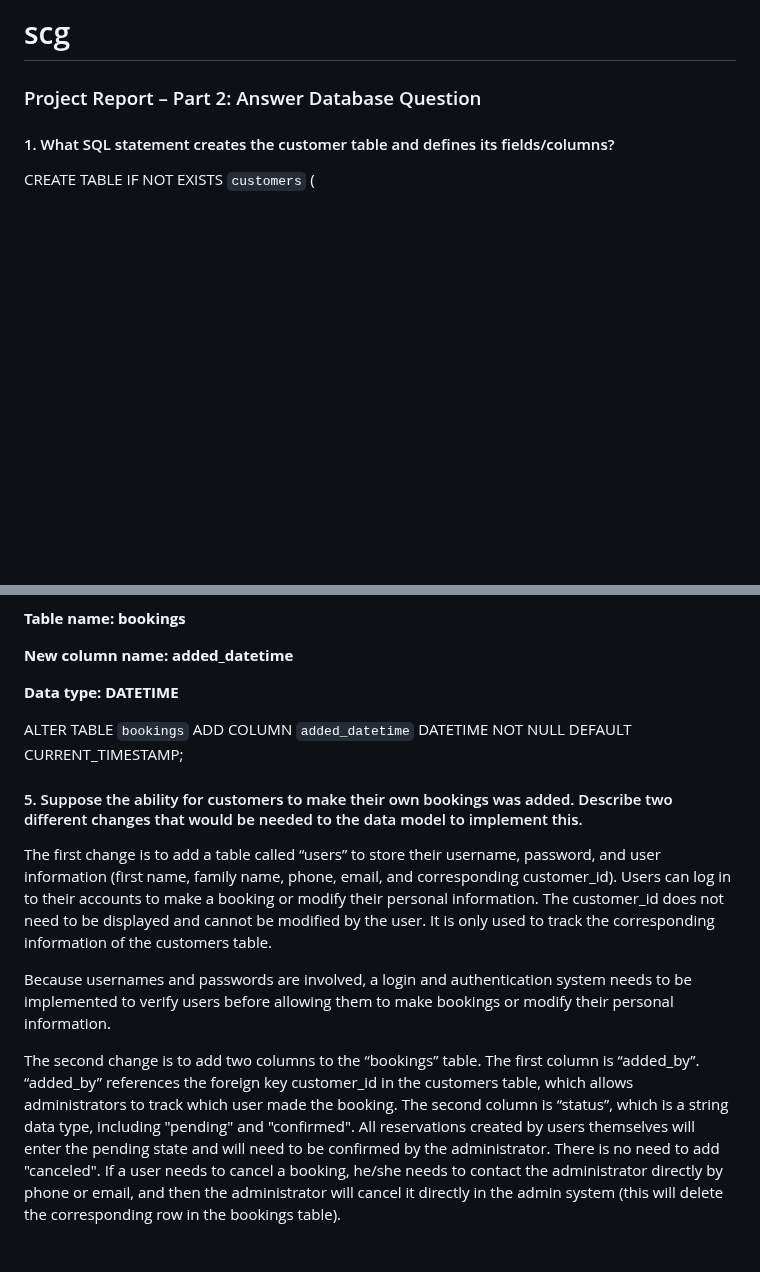
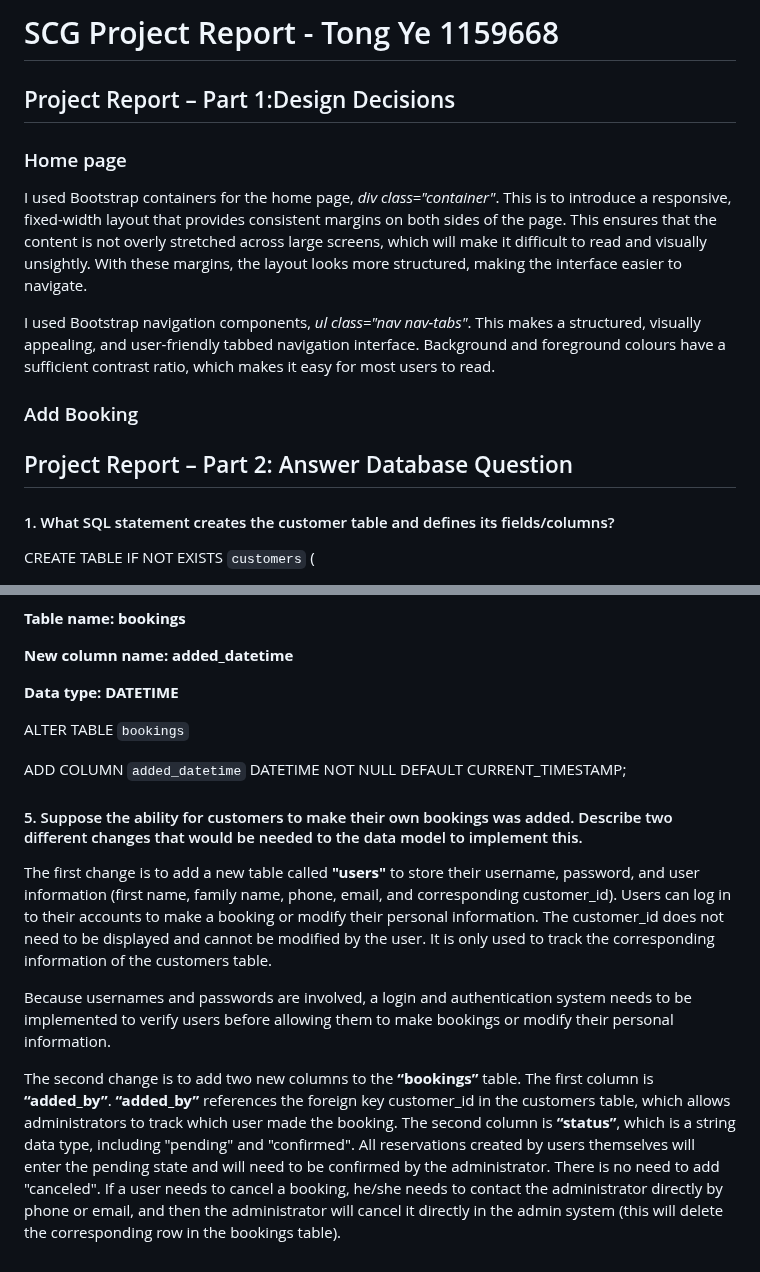
Before and after one commit to Tong-Ye-1159668/Sewlyn_Campsite_Booking_System-LincolnUni-2024-S1, a Markdown page: README.md, 2 parts joined by grey strips. Rendered like a GitHub page; blank space fills up the shorter version.

```diff
--- a/README.md
+++ b/README.md
@@ -1,6 +1,18 @@
-# scg
+# SCG Project Report - Tong Ye 1159668
 
-### Project Report – Part 2: Answer Database Question
+## Project Report – Part 1:Design Decisions
+
+### Home page
+
+I used Bootstrap containers for the home page,  *div class="container"*. This is to introduce a responsive, fixed-width layout that provides consistent margins on both sides of the page. This ensures that the content is not overly stretched across large screens, which will make it difficult to read and visually unsightly. With these margins, the layout looks more structured, making the interface easier to navigate.
+
+I used Bootstrap navigation components, *ul class="nav nav-tabs"*. This makes a structured, visually appealing, and user-friendly tabbed navigation interface. Background and foreground colours have a sufficient contrast ratio, which makes it easy for most users to read.
+
+### Add Booking
+
+
+
+## Project Report – Part 2: Answer Database Question
 #### 1. What SQL statement creates the customer table and defines its fields/columns?
 
 CREATE TABLE IF NOT EXISTS `customers` (
@@ -66,14 +78,15 @@ I will add a new column to the **bookings** table. The new column should store b
 
 
 ALTER TABLE `bookings`
+
 ADD COLUMN `added_datetime` DATETIME NOT NULL DEFAULT CURRENT_TIMESTAMP;
 
 
 #### 5. Suppose the ability for customers to make their own bookings was added. Describe two different changes that would be needed to the data model to implement this.
 
-The first change is to add a table called “users” to store their username, password, and user information (first name, family name, phone, email, and corresponding customer_id). Users can log in to their accounts to make a booking or modify their personal information. The customer_id does not need to be displayed and cannot be modified by the user. It is only used to track the corresponding information of the customers table.
+The first change is to add a new table called **"users"** to store their username, password, and user information (first name, family name, phone, email, and corresponding customer_id). Users can log in to their accounts to make a booking or modify their personal information. The customer_id does not need to be displayed and cannot be modified by the user. It is only used to track the corresponding information of the customers table.
 
 Because usernames and passwords are involved, a login and authentication system needs to be implemented to verify users before allowing them to make bookings or modify their personal information.
 
 
-The second change is to add two columns to the “bookings” table. The first column is “added_by”. “added_by” references the foreign key customer_id in the customers table, which allows administrators to track which user made the booking. The second column is “status”, which is a string data type, including "pending" and "confirmed". All reservations created by users themselves will enter the pending state and will need to be confirmed by the administrator. There is no need to add "canceled". If a user needs to cancel a booking, he/she needs to contact the administrator directly by phone or email, and then the administrator will cancel it directly in the admin system (this will delete the corresponding row in the bookings table).
+The second change is to add two new columns to the **“bookings”** table. The first column is **“added_by”**. **“added_by”** references the foreign key customer_id in the customers table, which allows administrators to track which user made the booking. The second column is **“status”**, which is a string data type, including "pending" and "confirmed". All reservations created by users themselves will enter the pending state and will need to be confirmed by the administrator. There is no need to add "canceled". If a user needs to cancel a booking, he/she needs to contact the administrator directly by phone or email, and then the administrator will cancel it directly in the admin system (this will delete the corresponding row in the bookings table).
```
